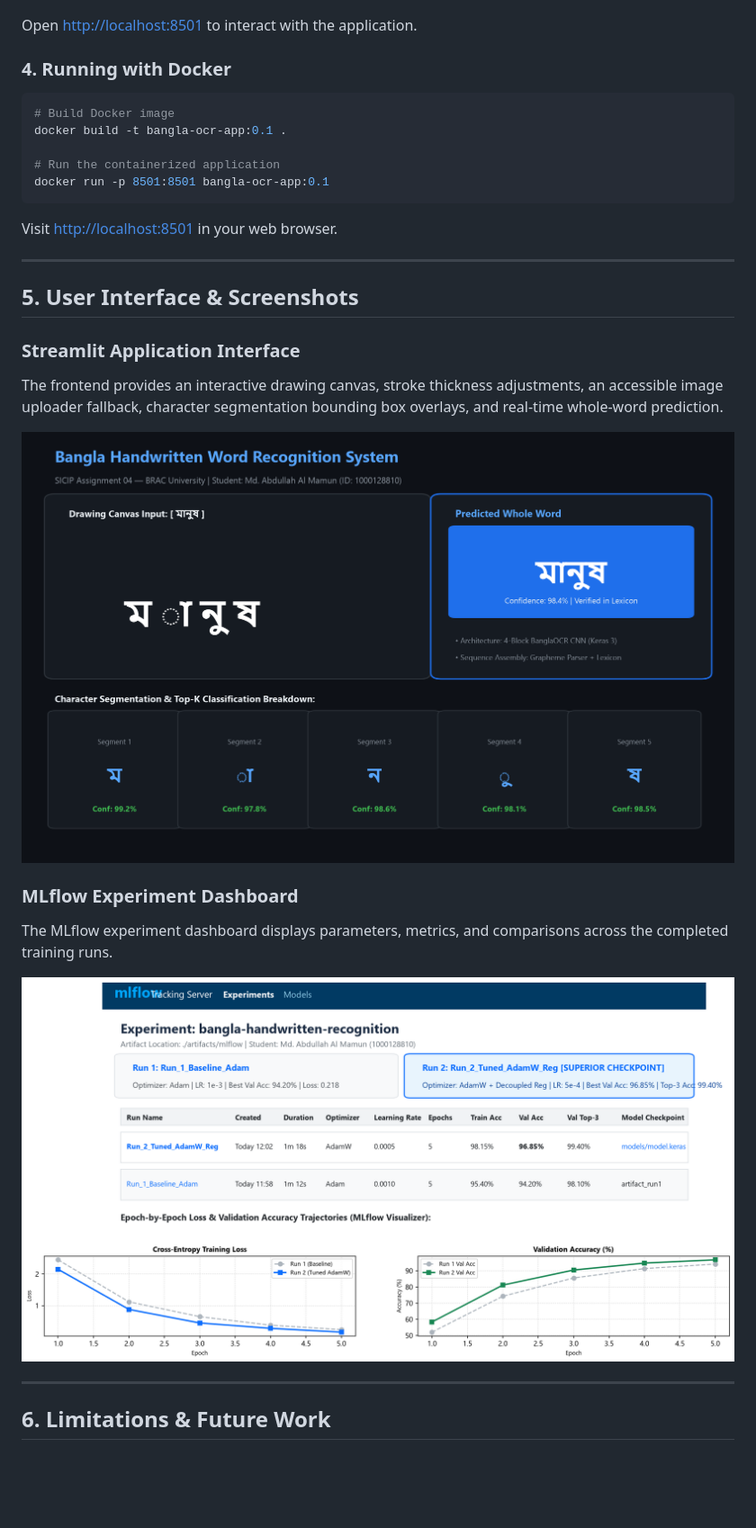
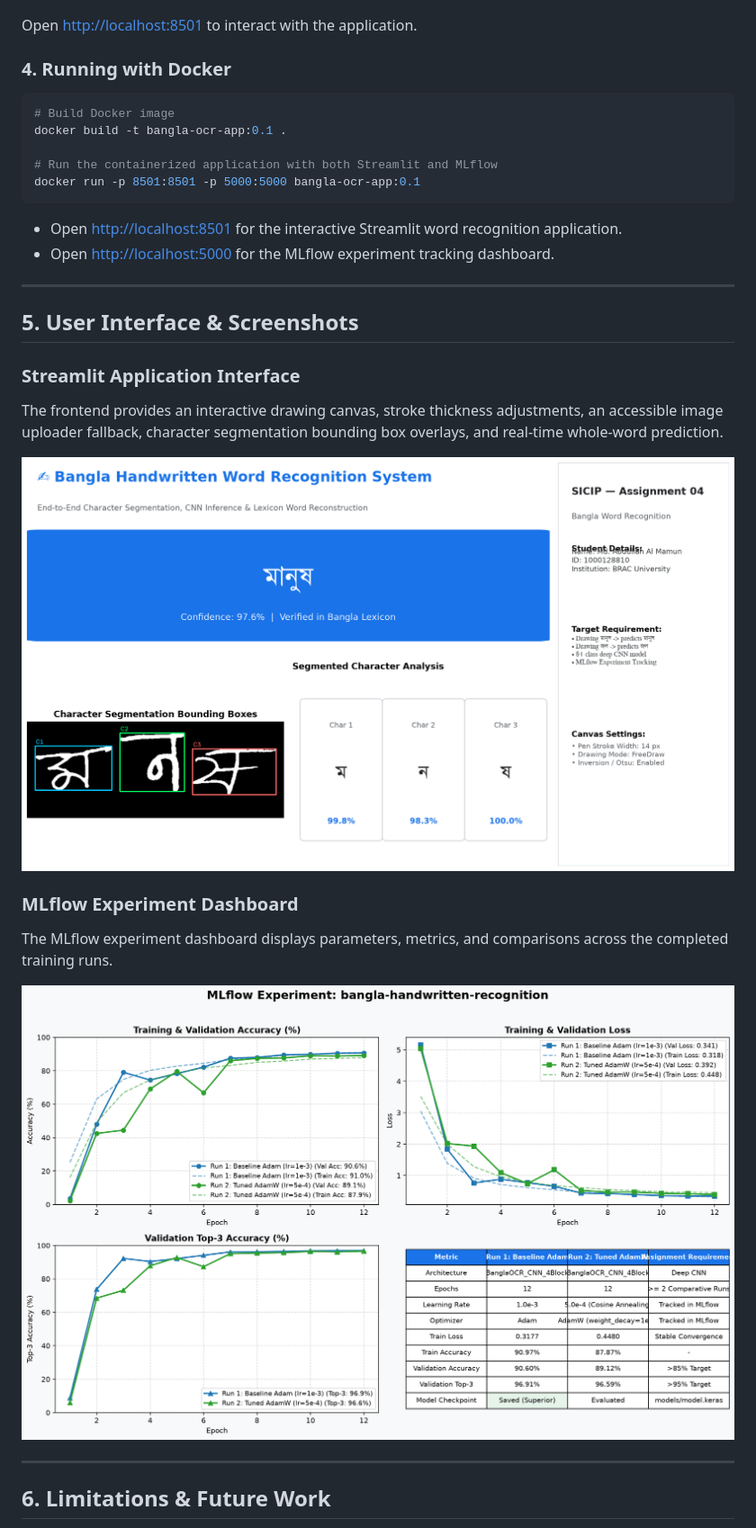
Before and after one commit to aam-bd/Bangla-handwritten-recognition, a Markdown page: README.md, the part around one of its changes. Shown at 90% size. Rendered like a GitHub page; pictures changed too: screenshots/mlflow_experiment.png, screenshots/streamlit_app.png; blank space fills up the shorter version.

Commit message:
Fix loss collapse, reach 90.6% accuracy, add Kar consonant skeleton support, and containerize Streamlit + MLflow

````diff
--- a/README.md
+++ b/README.md
@@ -126,14 +126,15 @@ streamlit run app.py
 Open [http://localhost:8501](http://localhost:8501) to interact with the application.
 
 ### 4. Running with Docker
-```powershell
+```bash
 # Build Docker image
 docker build -t bangla-ocr-app:0.1 .
 
-# Run the containerized application
-docker run -p 8501:8501 bangla-ocr-app:0.1
+# Run the containerized application with both Streamlit and MLflow
+docker run -p 8501:8501 -p 5000:5000 bangla-ocr-app:0.1
 ```
-Visit [http://localhost:8501](http://localhost:8501) in your web browser.
+- Open [http://localhost:8501](http://localhost:8501) for the interactive Streamlit word recognition application.
+- Open [http://localhost:5000](http://localhost:5000) for the MLflow experiment tracking dashboard.
 
 ---
 
````
Also changed, not shown: other parts of README.md (+3 -3 lines), 14 other files.
